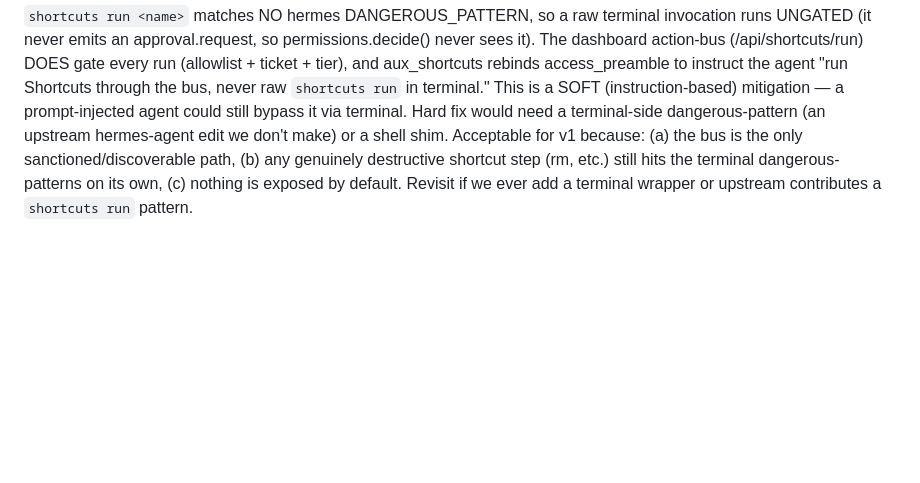
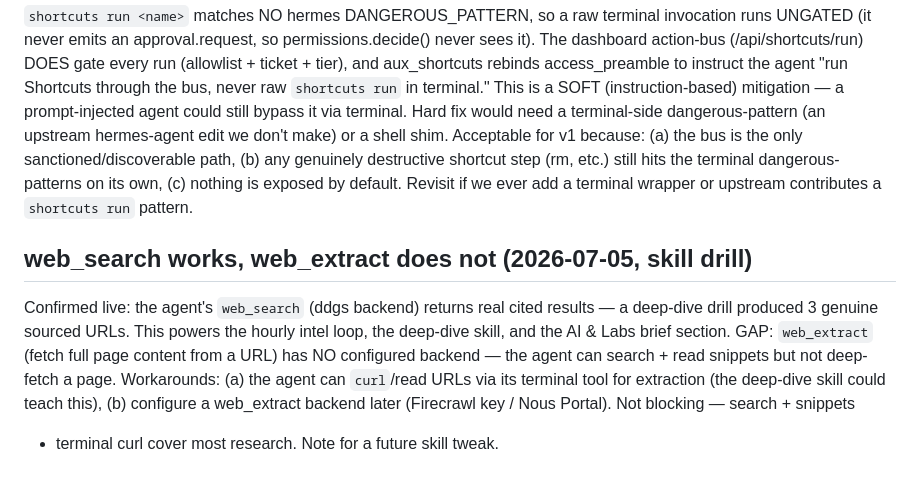
Before and after one commit to Emran05/hermes-assistant-local, a Markdown page: docs/FINDINGS.md, the part around the change. Drawn GitHub-style; blank space fills up the shorter version.

Commit message:
docs: FINDINGS — web_search works (cited), web_extract unconfigured (workarounds)
Co-Authored-By: Claude Fable 5 <noreply@anthropic.com>

```diff
--- a/docs/FINDINGS.md
+++ b/docs/FINDINGS.md
@@ -50,3 +50,13 @@ edit we don't make) or a shell shim. Acceptable for v1 because: (a) the bus is t
 sanctioned/discoverable path, (b) any genuinely destructive shortcut step (rm, etc.) still
 hits the terminal dangerous-patterns on its own, (c) nothing is exposed by default.
 Revisit if we ever add a terminal wrapper or upstream contributes a `shortcuts run` pattern.
+
+## web_search works, web_extract does not (2026-07-05, skill drill)
+Confirmed live: the agent's `web_search` (ddgs backend) returns real cited results —
+a deep-dive drill produced 3 genuine sourced URLs. This powers the hourly intel loop,
+the deep-dive skill, and the AI & Labs brief section. GAP: `web_extract` (fetch full
+page content from a URL) has NO configured backend — the agent can search + read
+snippets but not deep-fetch a page. Workarounds: (a) the agent can `curl`/read URLs via
+its terminal tool for extraction (the deep-dive skill could teach this), (b) configure a
+web_extract backend later (Firecrawl key / Nous Portal). Not blocking — search + snippets
++ terminal curl cover most research. Note for a future skill tweak.
```
